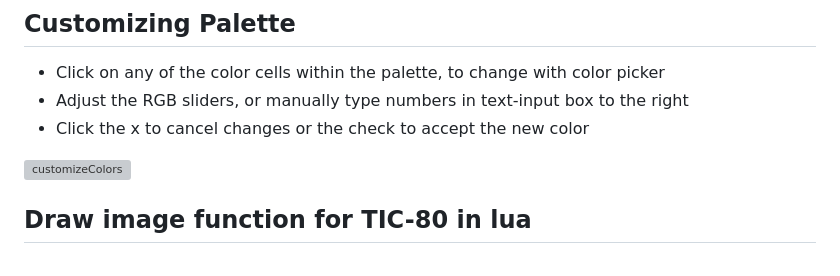
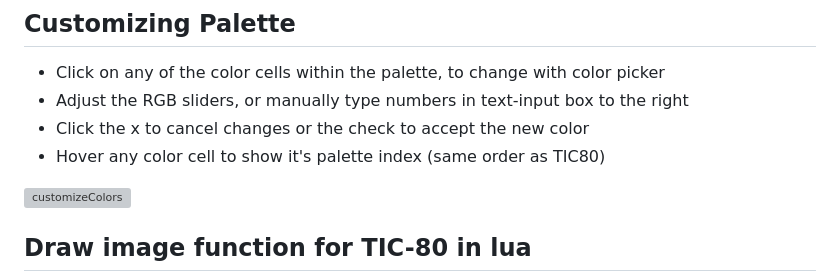
Before and after one commit to archaicvirus/Pic-2-Tic, a Markdown page: README.md, the part around the change. Rendered like a GitHub page; grey boxes are pictures that could not be loaded.

```diff
--- a/README.md
+++ b/README.md
@@ -85,6 +85,7 @@ A web-app designed to convert images to 16-color format, for use with the TIC-80
 - Click on any of the color cells within the palette, to change with color picker
 - Adjust the RGB sliders, or manually type numbers in text-input box to the right
 - Click the x to cancel changes or the check to accept the new color
+- Hover any color cell to show it's palette index (same order as TIC80)
 
 ![customizeColors](https://github.com/archaicvirus/Pic-2-Tic/assets/25288625/9d7c0792-106f-4057-8de3-cd4db79706d4)
 
```
